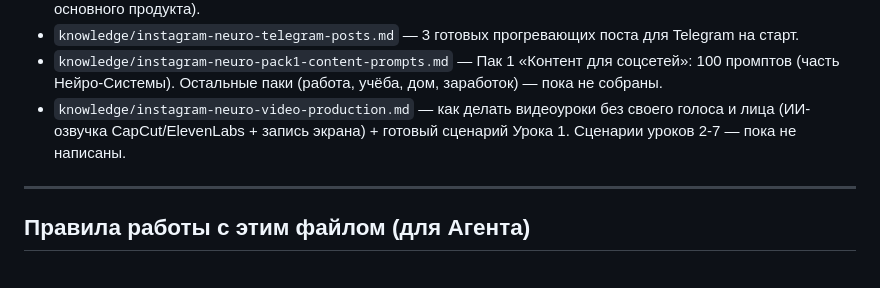
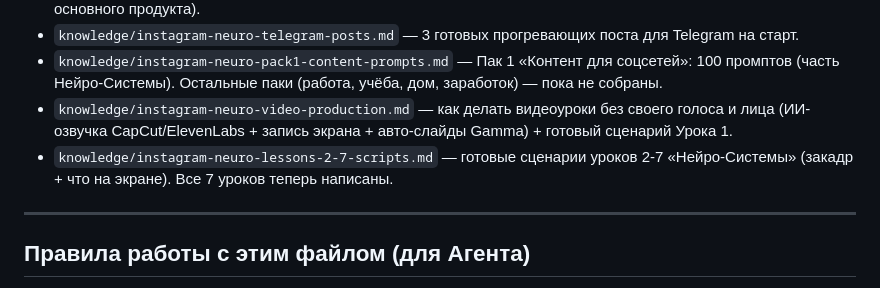
Before and after one commit to katenkit25-boop/my-projects, a Markdown page: agent-setup/MEMORY.md, the part around the change. GitHub-like rendering.

```diff
--- a/agent-setup/MEMORY.md
+++ b/agent-setup/MEMORY.md
@@ -100,7 +100,8 @@
 - `knowledge/instagram-neuro-week2-plan.md` — контент-план второй недели (4 Reels + Telegram по дням + запуск основного продукта).
 - `knowledge/instagram-neuro-telegram-posts.md` — 3 готовых прогревающих поста для Telegram на старт.
 - `knowledge/instagram-neuro-pack1-content-prompts.md` — Пак 1 «Контент для соцсетей»: 100 промптов (часть Нейро-Системы). Остальные паки (работа, учёба, дом, заработок) — пока не собраны.
-- `knowledge/instagram-neuro-video-production.md` — как делать видеоуроки без своего голоса и лица (ИИ-озвучка CapCut/ElevenLabs + запись экрана) + готовый сценарий Урока 1. Сценарии уроков 2-7 — пока не написаны.
+- `knowledge/instagram-neuro-video-production.md` — как делать видеоуроки без своего голоса и лица (ИИ-озвучка CapCut/ElevenLabs + запись экрана + авто-слайды Gamma) + готовый сценарий Урока 1.
+- `knowledge/instagram-neuro-lessons-2-7-scripts.md` — готовые сценарии уроков 2-7 «Нейро-Системы» (закадр + что на экране). Все 7 уроков теперь написаны.
 
 ---
 
```
Also changed, not shown: agent-setup/knowledge/instagram-neuro-lessons-2-7-scripts.md (added, +196 -0 lines), agent-setup/knowledge/instagram-neuro-video-production.md (+2 -7 lines).
